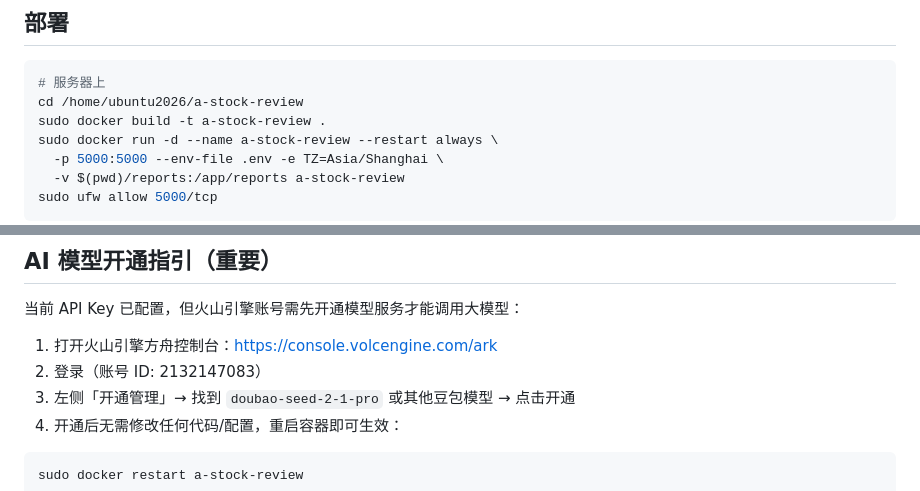
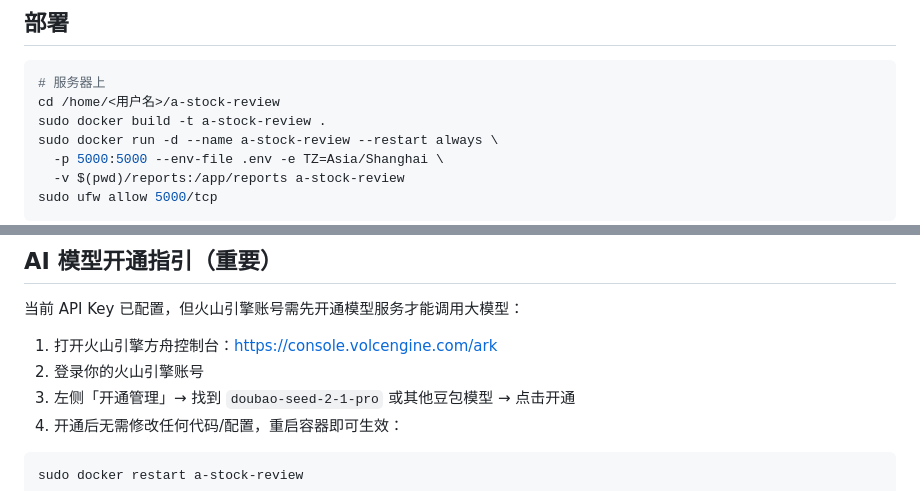
Before and after one commit to xiaosaoba/a-stock-review, a Markdown page: README.md, 2 parts joined by grey strips. GitHub-like rendering.

````diff
--- a/README.md
+++ b/README.md
@@ -38,7 +53,7 @@ gunicorn (单worker多线程, 适配SSE) + Docker
 
 ```bash
 # 服务器上
-cd /home/ubuntu2026/a-stock-review
+cd /home/<用户名>/a-stock-review
 sudo docker build -t a-stock-review .
 sudo docker run -d --name a-stock-review --restart always \
   -p 5000:5000 --env-file .env -e TZ=Asia/Shanghai \
@@ -63,7 +78,7 @@ PORT=5000
 当前 API Key 已配置，但火山引擎账号需先开通模型服务才能调用大模型：
 
 1. 打开火山引擎方舟控制台：https://console.volcengine.com/ark
-2. 登录（账号 ID: 2132147083）
+2. 登录你的火山引擎账号
 3. 左侧「开通管理」→ 找到 `doubao-seed-2-1-pro` 或其他豆包模型 → 点击开通
 4. 开通后无需修改任何代码/配置，重启容器即可生效：
 
````
Also changed, not shown: other parts of README.md (+16 -1 lines), screenshots/home.png (added), screenshots/report.png (added), 8 other files.
